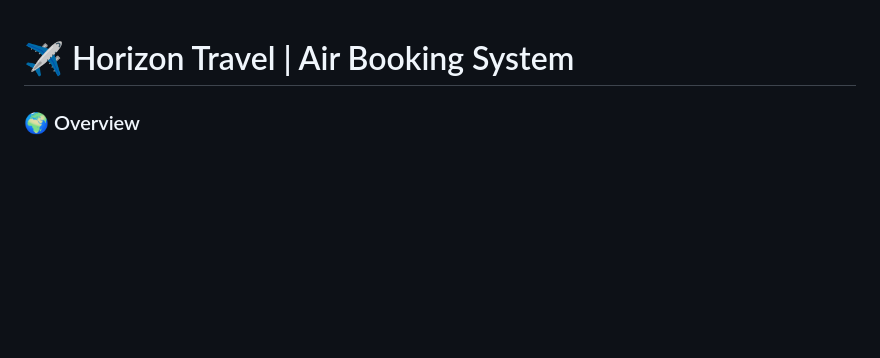
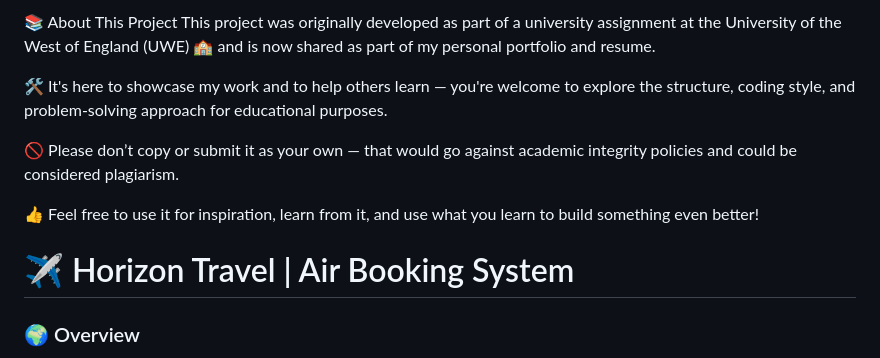
Before and after one commit to MohamedHamouda23/Flight-Booking-Websites, a Markdown page: readme.md, the part around the change. GitHub-like rendering; blank space fills up the shorter version.

```diff
--- a/readme.md
+++ b/readme.md
@@ -1,5 +1,13 @@
+📚 About This Project
+This project was originally developed as part of a university assignment at the University of the West of England (UWE) 🏫 and is now shared as part of my personal portfolio and resume.
+
+🛠️ It's here to showcase my work and to help others learn — you're welcome to explore the structure, coding style, and problem-solving approach for educational purposes.
+
+🚫 Please don’t copy or submit it as your own — that would go against academic integrity policies and could be considered plagiarism.
+
+👍 Feel free to use it for inspiration, learn from it, and use what you learn to build something even better!
+
 # ✈️ Horizon Travel | Air Booking System
-
 
 ### 🌍 Overview
 
```
